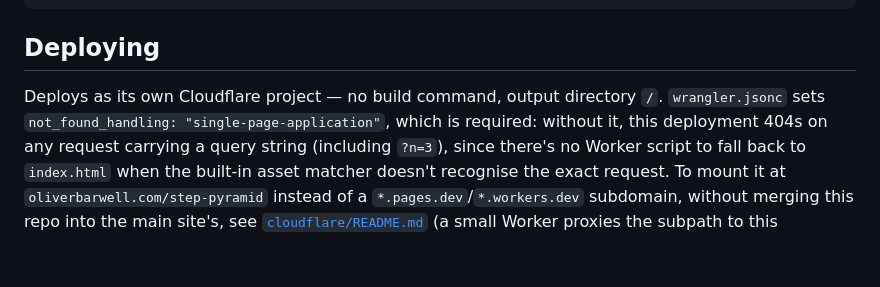
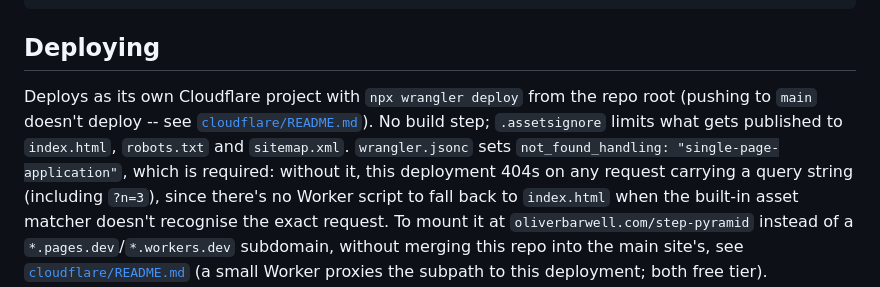
Before and after one commit to iamboliver/step-pyramid, a Markdown page: README.md, the part around the change. Rendered like a GitHub page; blank space fills up the shorter version.

```diff
--- a/README.md
+++ b/README.md
@@ -19,8 +19,11 @@ python3 -m http.server 8000
 
 ## Deploying
 
-Deploys as its own Cloudflare project — no build command, output directory
-`/`. `wrangler.jsonc` sets `not_found_handling: "single-page-application"`,
+Deploys as its own Cloudflare project with `npx wrangler deploy` from the
+repo root (pushing to `main` doesn't deploy -- see
+[`cloudflare/README.md`](cloudflare/README.md#updating-later)). No build
+step; `.assetsignore` limits what gets published to `index.html`,
+`robots.txt` and `sitemap.xml`. `wrangler.jsonc` sets `not_found_handling: "single-page-application"`,
 which is required: without it, this deployment 404s on any request
 carrying a query string (including `?n=3`), since there's no Worker script
 to fall back to `index.html` when the built-in asset matcher doesn't
```
Also changed, not shown: cloudflare/README.md (+15 -3 lines).
